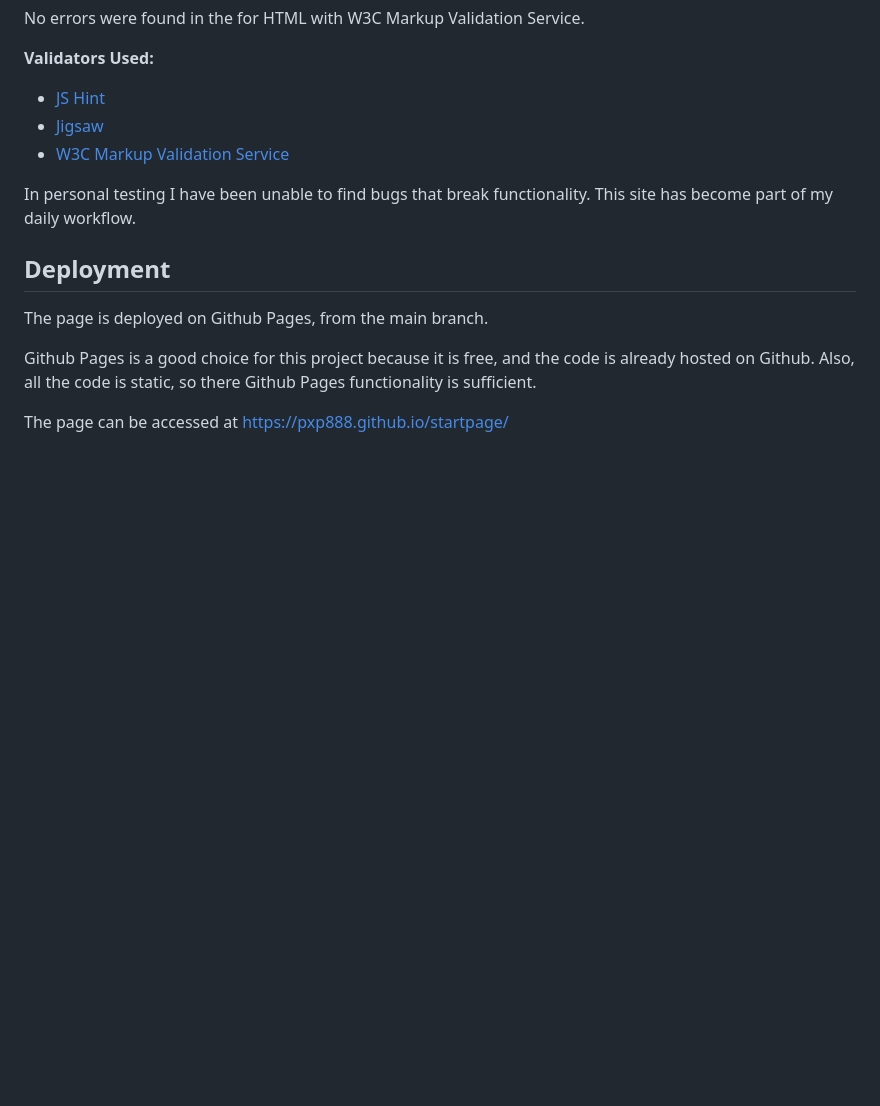
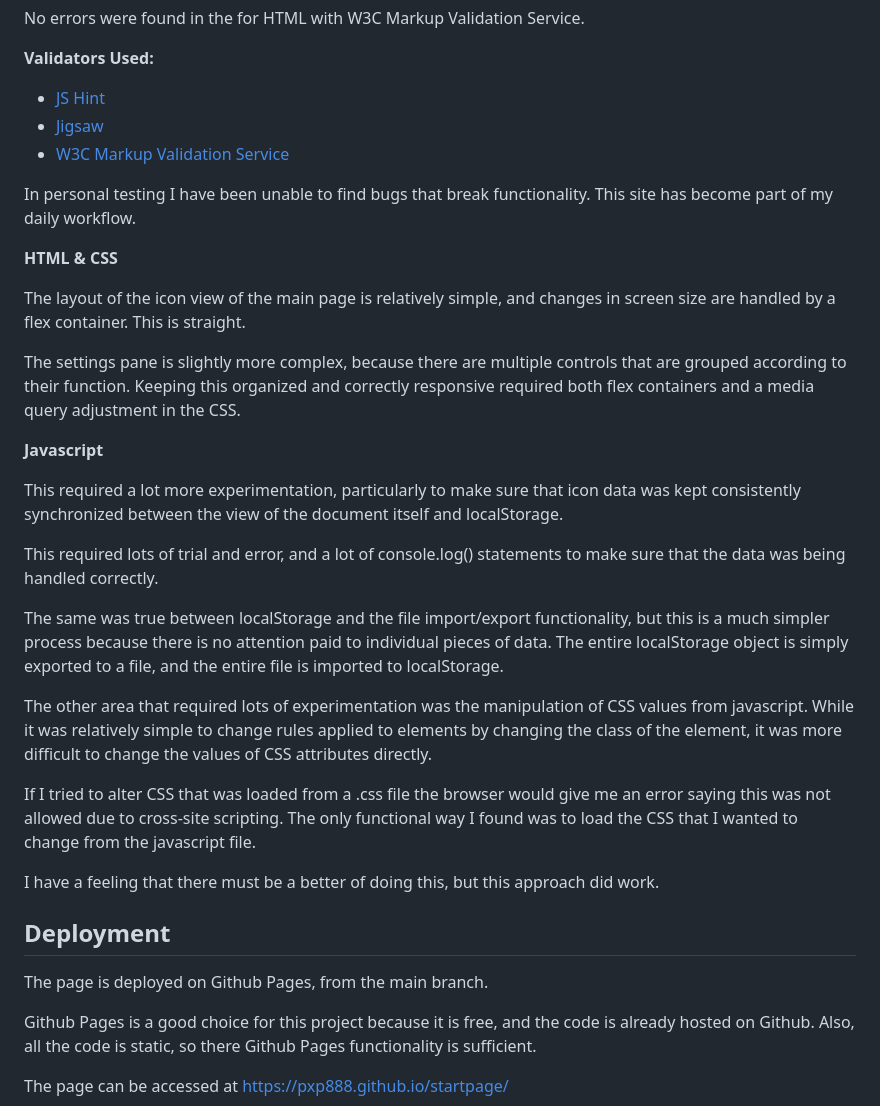
Before and after one commit to pxp888/startpage, a Markdown page: README.md, the part around the change. GitHub-like rendering; blank space fills up the shorter version.

Commit message:
add testing descriptions to README

```diff
--- a/README.md
+++ b/README.md
@@ -234,9 +234,27 @@ __Validators Used:__
 *   [Jigsaw](https://jigsaw.w3.org/css-validator/)
 *   [W3C Markup Validation Service](https://validator.w3.org/)
 
+In personal testing I have been unable to find bugs that break functionality.  This site has become part of my daily workflow.
 
+__HTML & CSS__
 
-In personal testing I have been unable to find bugs that break functionality.  This site has become part of my daily workflow.
+The layout of the icon view of the main page is relatively simple, and changes in screen size are handled by a flex container.  This is straight.
+
+The settings pane is slightly more complex, because there are multiple controls that are grouped according to their function.  Keeping this organized and correctly responsive required both flex containers and a media query adjustment in the CSS.
+
+__Javascript__
+
+This required a lot more experimentation, particularly to make sure that icon data was kept consistently synchronized between the view of the document itself and localStorage.
+
+This required lots of trial and error, and a lot of console.log() statements to make sure that the data was being handled correctly.
+
+The same was true between localStorage and the file import/export functionality, but this is a much simpler process because there is no attention paid to individual pieces of data.  The entire localStorage object is simply exported to a file, and the entire file is imported to localStorage.
+
+The other area that required lots of experimentation was the manipulation of CSS values from javascript.  While it was relatively simple to change rules applied to elements by changing the class of the element, it was more difficult to change the values of CSS attributes directly.
+
+If I tried to alter CSS that was loaded from a .css file the browser would give me an error saying this was not allowed due to cross-site scripting.  The only functional way I found was to load the CSS that I wanted to change from the javascript file.
+
+I have a feeling that there must be a better of doing this, but this approach did work.
 
 ## Deployment
 The page is deployed on Github Pages, from the main branch.
```
